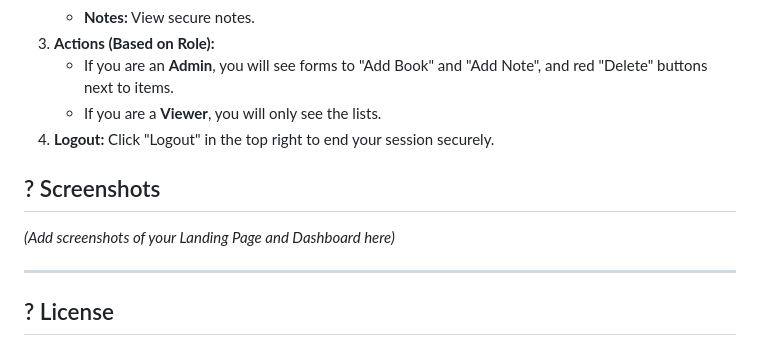
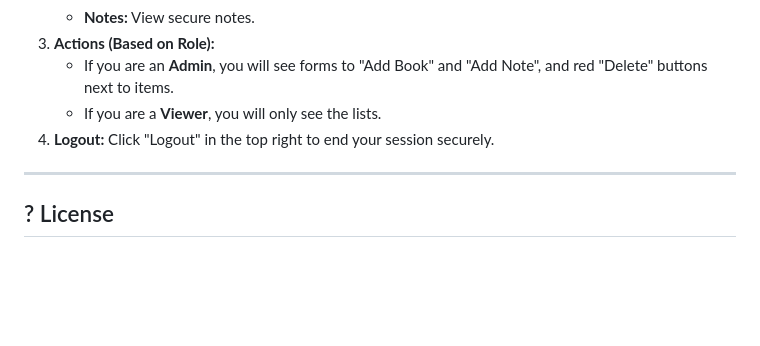
Before and after one commit to ghaza1/Human_Security_Project, a Markdown page: README.md, the part around the change. GitHub-like rendering; blank space fills up the shorter version.

Commit message:
Delete screenshots section from README
Removed placeholder for screenshots in README.

```diff
--- a/README.md
+++ b/README.md
@@ -102,9 +102,6 @@ Follow these instructions to get the project up and running on your local machin
     * If you are a **Viewer**, you will only see the lists.
 4.  **Logout:** Click "Logout" in the top right to end your session securely.
 
-## ? Screenshots
-
-*(Add screenshots of your Landing Page and Dashboard here)*
 
 ---
 
```
